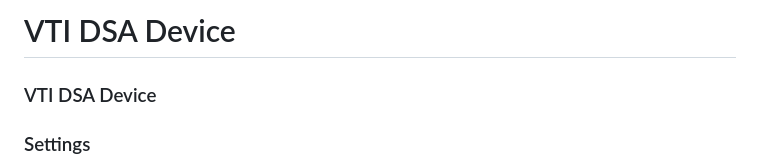
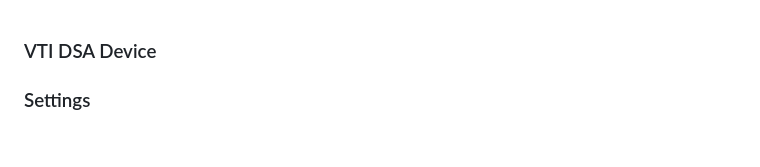
Before and after one commit to Apex-Turbine/phoenix-doc, a Markdown page: Components/Inputs/VTIDSADevice.md, the part around the change. GitHub-like rendering; blank space fills up the shorter version.

```diff
--- a/Components/Inputs/VTIDSADevice.md
+++ b/Components/Inputs/VTIDSADevice.md
@@ -1,5 +1,3 @@
-# VTI DSA Device
-
 ### VTI DSA Device
 
 ### Settings
```
Also changed, not shown: Components/Inputs/DataSimulator.md (+2 -2 lines), .gitbook/assets/up.png (added), 1 other file.
